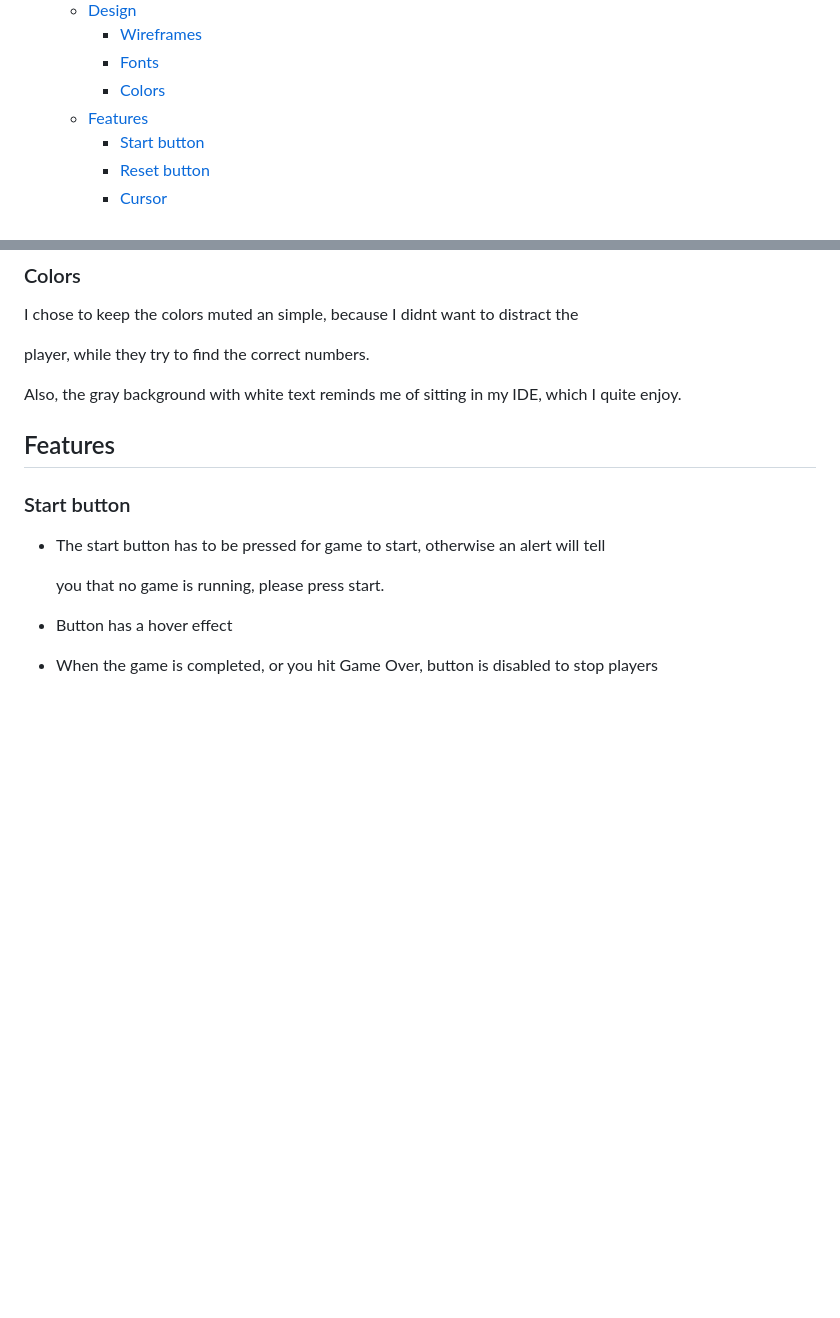
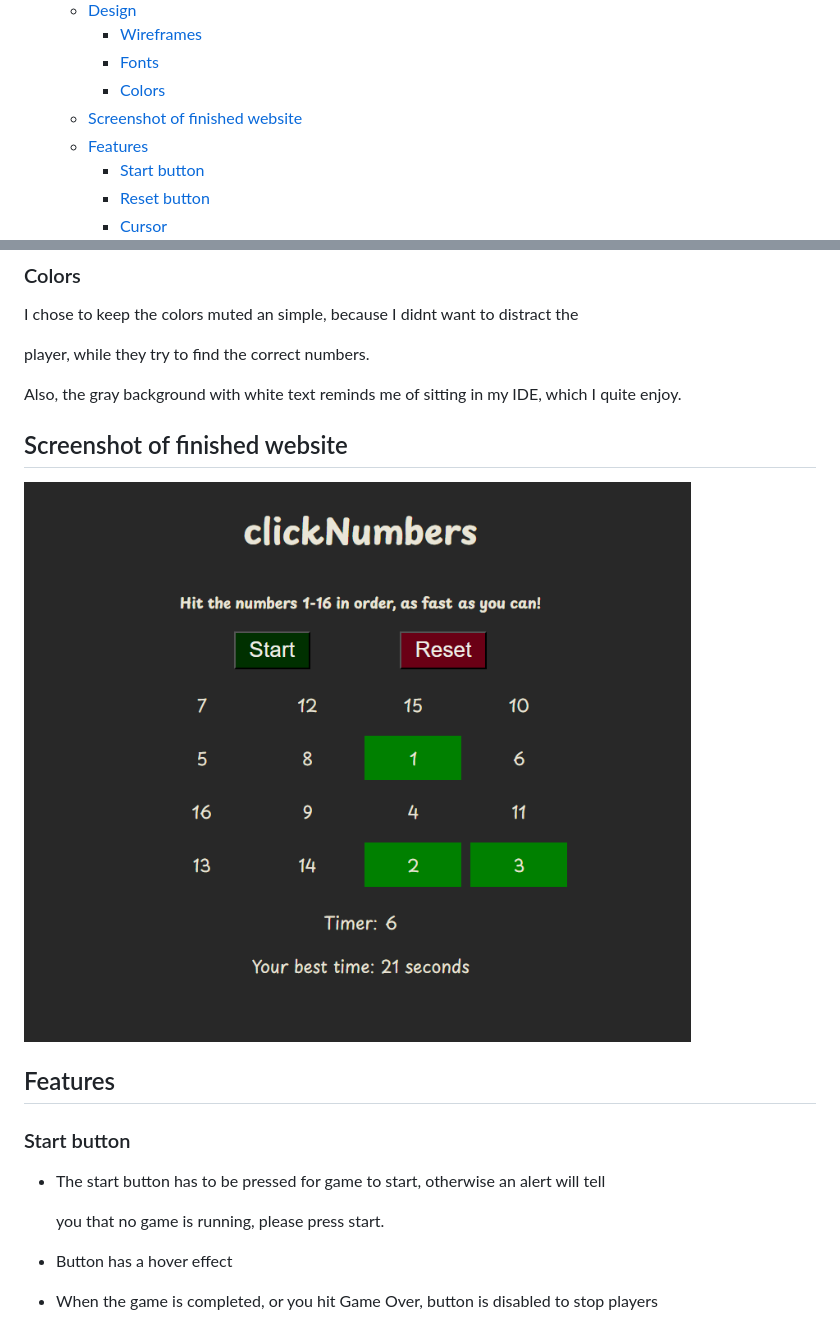
Before and after one commit to hogbergmarkus/click-numbers, a Markdown page: README.md, 2 parts joined by grey strips. GitHub-like rendering; pictures changed too: documentation/images-readme/website-screenshot.png (added); blank space fills up the shorter version.

Commit message:
Add screenshot of finished website to README.md

```diff
--- a/README.md
+++ b/README.md
@@ -28,6 +28,7 @@ amount of addiction as you are trying to beat your best time.
     - [Wireframes](#wireframes)
     - [Fonts](#fonts)
     - [Colors](#colors)
+  - [Screenshot of finished website](#screenshot-of-finished-website)
   - [Features](#features)
     - [Start button](#start-button)
     - [Reset button](#reset-button)
@@ -111,6 +112,10 @@ player, while they try to find the correct numbers.
 
 Also, the gray background with white text reminds me of sitting in my IDE,
 which I quite enjoy.
+
+## Screenshot of finished website
+
+![Screenshot of game](documentation/images-readme/website-screenshot.png)
 
 ## Features
 
```
